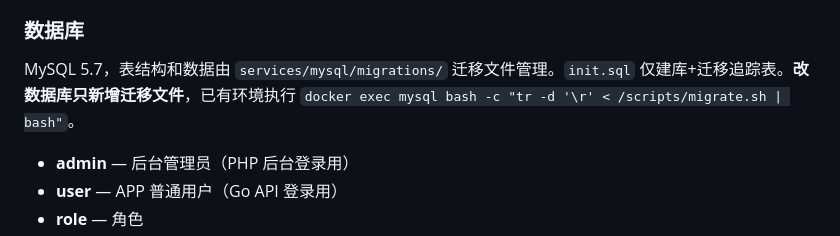
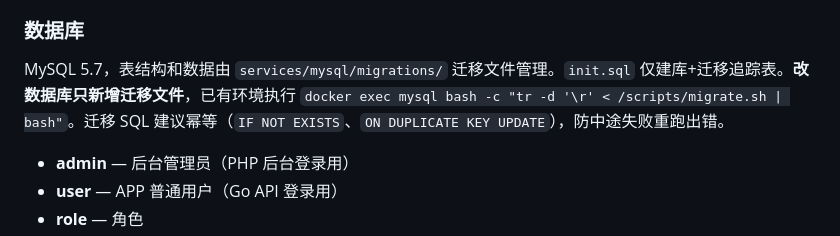
Before and after one commit to iebuxw/myproject, a Markdown page: CLAUDE.md, the part around the change. GitHub-like rendering.

Commit message:
docs: 迁移 SQL 建议幂等，防中途失败重跑出错
Co-Authored-By: Claude Opus 4.7 <noreply@anthropic.com>

```diff
--- a/CLAUDE.md
+++ b/CLAUDE.md
@@ -62,7 +62,7 @@ Nginx 多阶段 Dockerfile 先编译 Vue（`npm run build`），再将 dist 拷
 
 ### 数据库
 
-MySQL 5.7，表结构和数据由 `services/mysql/migrations/` 迁移文件管理。`init.sql` 仅建库+迁移追踪表。**改数据库只新增迁移文件**，已有环境执行 `docker exec mysql bash -c "tr -d '\r' < /scripts/migrate.sh | bash"`。
+MySQL 5.7，表结构和数据由 `services/mysql/migrations/` 迁移文件管理。`init.sql` 仅建库+迁移追踪表。**改数据库只新增迁移文件**，已有环境执行 `docker exec mysql bash -c "tr -d '\r' < /scripts/migrate.sh | bash"`。迁移 SQL 建议幂等（`IF NOT EXISTS`、`ON DUPLICATE KEY UPDATE`），防中途失败重跑出错。
 
 - **admin** — 后台管理员（PHP 后台登录用）
 - **user** — APP 普通用户（Go API 登录用）
```
